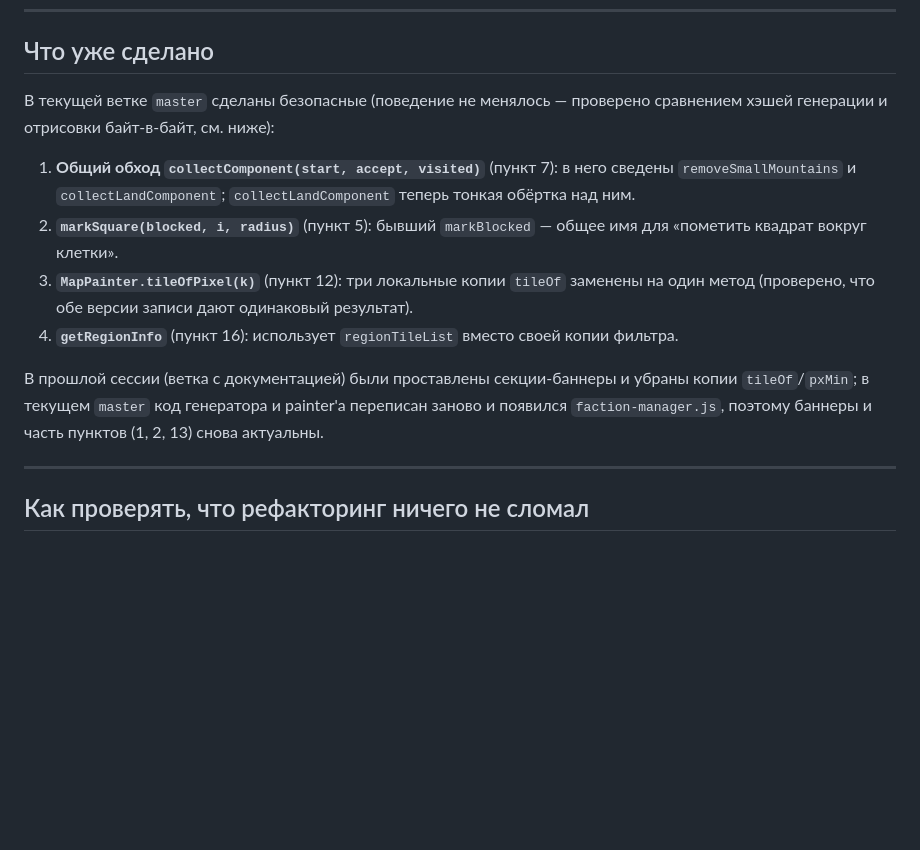
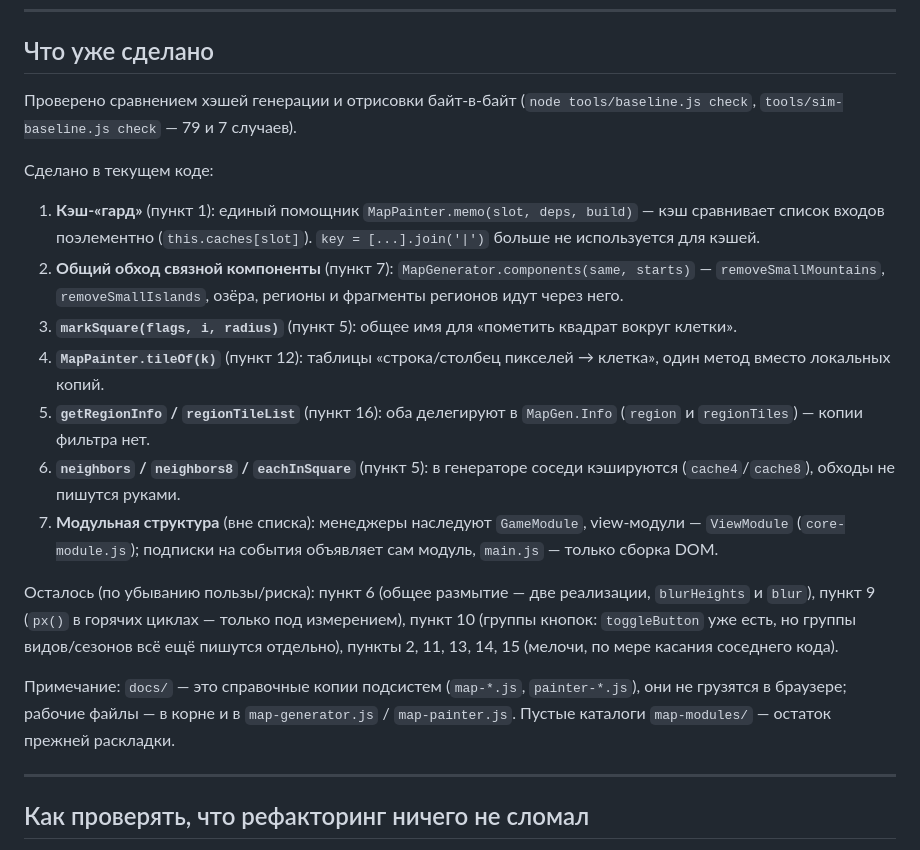
Before and after one commit to AdamHider/dark_pixel2, a Markdown page: OPTIMIZATION.md, the part around the change. Rendered like a GitHub page; blank space fills up the shorter version.

Commit message:
docs: refresh OPTIMIZATION.md status and drop empty map-modules dirs
The "Что уже сделано" section was stale: it listed the old collectComponent /
markBlocked / tileOfPixel names and a master-branch history that no longer matches
the code. Rewrite it against the current source (memo() cache guard, components(),
tileOf(), MapGen.Info delegation, cached neighbors, GameModule/ViewModule split)
and list what is genuinely left (shared box blur, px() in hot loops, button groups,
minor items 2/11/13/14/15).

Also note that docs/ holds reference copies only and remove the empty
map-modules/generator and map-modules/painter directories.

```diff
--- a/OPTIMIZATION.md
+++ b/OPTIMIZATION.md
@@ -426,21 +426,36 @@ painter'е. Выигрыш небольшой, но убирает шум и о
 
 ## Что уже сделано
 
-В текущей ветке `master` сделаны безопасные (поведение не менялось — проверено сравнением
-хэшей генерации и отрисовки байт-в-байт, см. ниже):
+Проверено сравнением хэшей генерации и отрисовки байт-в-байт (`node tools/baseline.js check`,
+`tools/sim-baseline.js check` — 79 и 7 случаев).
 
-1. **Общий обход `collectComponent(start, accept, visited)`** (пункт 7): в него сведены
-   `removeSmallMountains` и `collectLandComponent`; `collectLandComponent` теперь тонкая
-   обёртка над ним.
-2. **`markSquare(blocked, i, radius)`** (пункт 5): бывший `markBlocked` — общее имя для
-   «пометить квадрат вокруг клетки».
-3. **`MapPainter.tileOfPixel(k)`** (пункт 12): три локальные копии `tileOf` заменены на один
-   метод (проверено, что обе версии записи дают одинаковый результат).
-4. **`getRegionInfo`** (пункт 16): использует `regionTileList` вместо своей копии фильтра.
+Сделано в текущем коде:
 
-В прошлой сессии (ветка с документацией) были проставлены секции-баннеры и убраны копии
-`tileOf`/`pxMin`; в текущем `master` код генератора и painter'а переписан заново и появился
-`faction-manager.js`, поэтому баннеры и часть пунктов (1, 2, 13) снова актуальны.
+1. **Кэш-«гард»** (пункт 1): единый помощник `MapPainter.memo(slot, deps, build)` —
+   кэш сравнивает список входов поэлементно (`this.caches[slot]`). `key = [...].join('|')`
+   больше не используется для кэшей.
+2. **Общий обход связной компоненты** (пункт 7): `MapGenerator.components(same, starts)` —
+   `removeSmallMountains`, `removeSmallIslands`, озёра, регионы и фрагменты регионов идут
+   через него.
+3. **`markSquare(flags, i, radius)`** (пункт 5): общее имя для «пометить квадрат вокруг клетки».
+4. **`MapPainter.tileOf(k)`** (пункт 12): таблицы «строка/столбец пикселей → клетка», один
+   метод вместо локальных копий.
+5. **`getRegionInfo` / `regionTileList`** (пункт 16): оба делегируют в `MapGen.Info`
+   (`region` и `regionTiles`) — копии фильтра нет.
+6. **`neighbors` / `neighbors8` / `eachInSquare`** (пункт 5): в генераторе соседи кэшируются
+   (`cache4`/`cache8`), обходы не пишутся руками.
+7. **Модульная структура** (вне списка): менеджеры наследуют `GameModule`, view-модули —
+   `ViewModule` (`core-module.js`); подписки на события объявляет сам модуль, `main.js` —
+   только сборка DOM.
+
+Осталось (по убыванию пользы/риска): пункт 6 (общее размытие — две реализации,
+`blurHeights` и `blur`), пункт 9 (`px()` в горячих циклах — только под измерением), пункт 10
+(группы кнопок: `toggleButton` уже есть, но группы видов/сезонов всё ещё пишутся отдельно),
+пункты 2, 11, 13, 14, 15 (мелочи, по мере касания соседнего кода).
+
+Примечание: `docs/` — это справочные копии подсистем (`map-*.js`, `painter-*.js`), они не
+грузятся в браузере; рабочие файлы — в корне и в `map-generator.js` / `map-painter.js`.
+Пустые каталоги `map-modules/` — остаток прежней раскладки.
 
 ---
 
```
